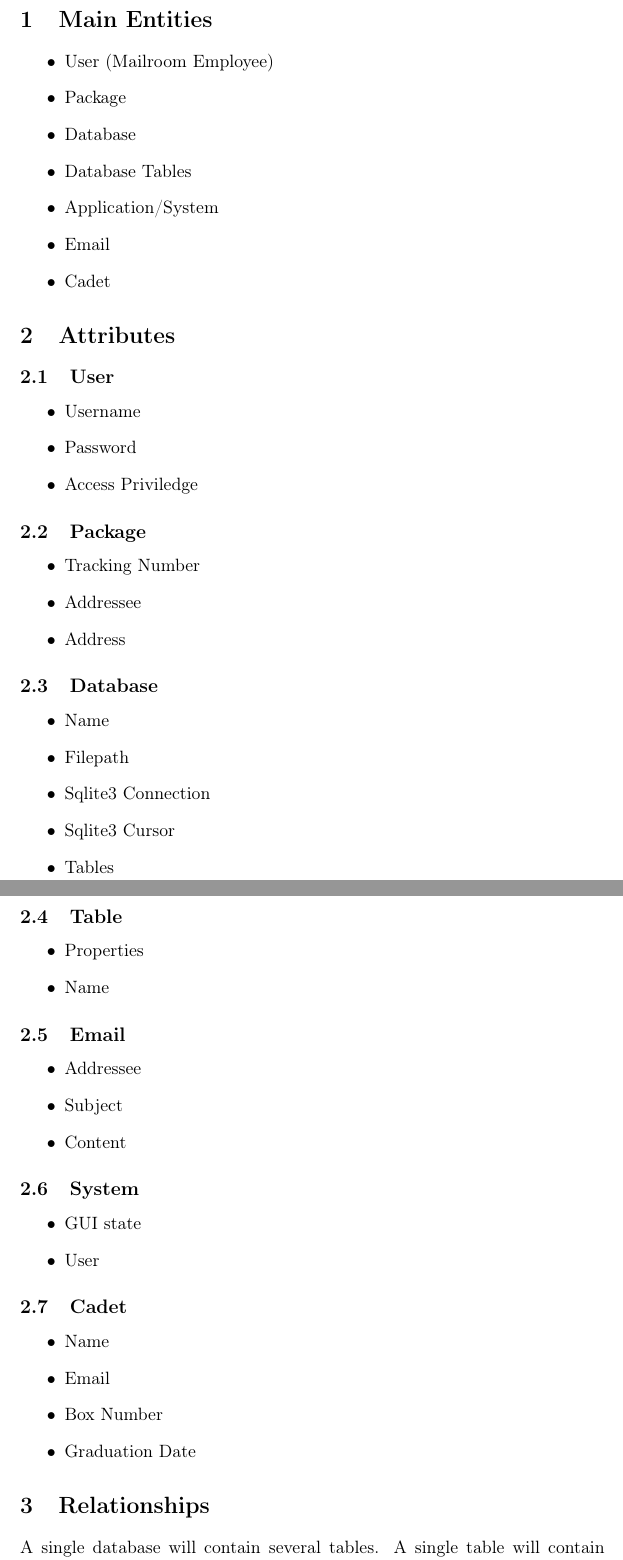
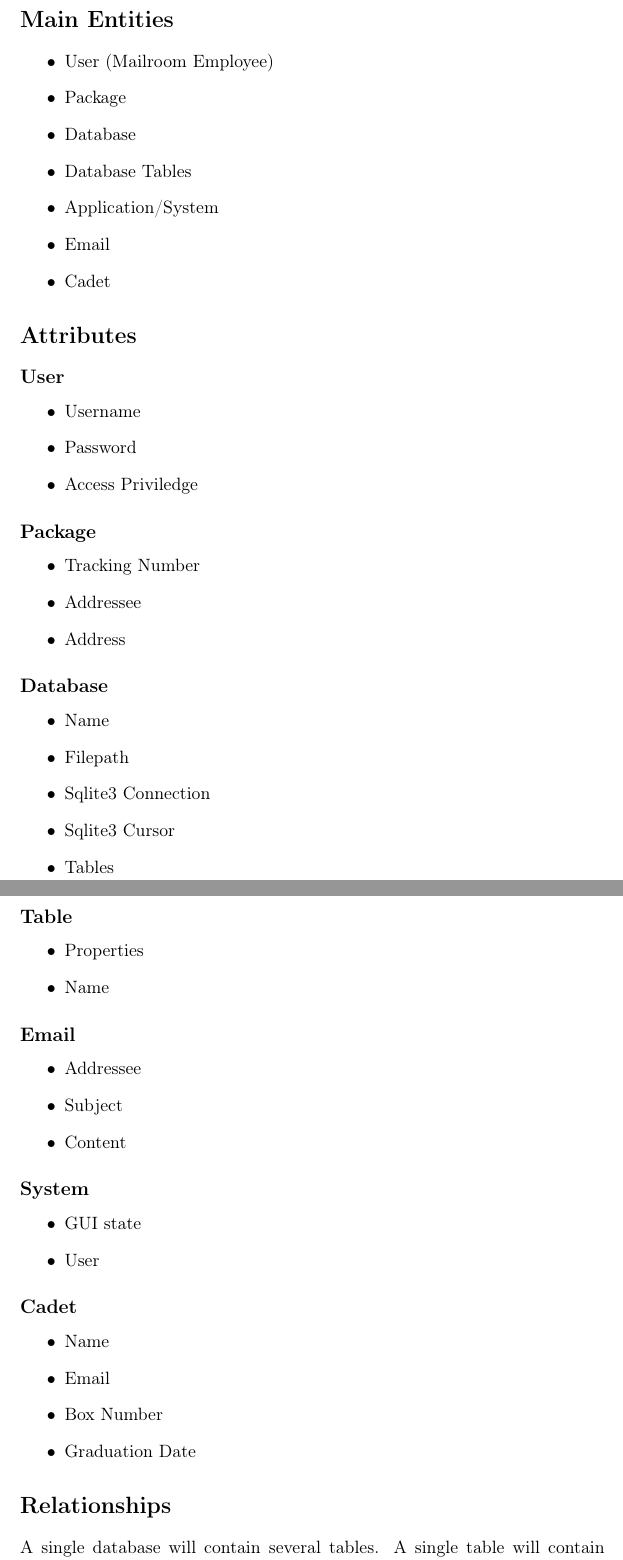
Before and after one commit to CSJ7701/Mail-Database-Project, a LaTeX document (Class-Documents/Project03.tex): two parts of pages 2 and 3 of 4, joined at a grey line, cut so that both start at the same text. Compiled offline with pdfLaTeX; a LaTeX package or settings file that is missing is left out.

Commit message:
Autocommit - 29Feb2024 19:06:07

```diff
--- a/Class-Documents/Project03.tex
+++ b/Class-Documents/Project03.tex
@@ -25,7 +25,7 @@
  pdftitle={Mail Database Project},
  pdfkeywords={},
  pdfsubject={},
- pdfcreator={Emacs 28.2.50 (Org mode 9.5.5)},
+ pdfcreator={Emacs 29.2 (Org mode 9.6.15)},
  pdflang={English}}
 \begin{document}
 
@@ -44,24 +44,24 @@
 \end{itemize}
 
 
-\section{Attributes}
-\label{sec:orgcd0b494}
-\subsection{User}
-\label{sec:orgf9eb3c8}
+\section*{Attributes}
+\label{sec:orgdc53b45}
+\subsection*{User}
+\label{sec:orgd8fcdaf}
 \begin{itemize}
 \item Username
 \item Password
 \item Access Priviledge
 \end{itemize}
-\subsection{Package}
-\label{sec:orgee9829c}
+\subsection*{Package}
+\label{sec:orgfffb11d}
 \begin{itemize}
 \item Tracking Number
 \item Addressee
 \item Address
 \end{itemize}
-\subsection{Database}
-\label{sec:orgb371d98}
+\subsection*{Database}
+\label{sec:org013de57}
 \begin{itemize}
 \item Name
 \item Filepath
@@ -69,27 +69,27 @@
 \item Sqlite3 Cursor
 \item Tables
 \end{itemize}
-\subsection{Table}
-\label{sec:orgeb1f7fb}
+\subsection*{Table}
+\label{sec:orgbdf2be0}
 \begin{itemize}
 \item Properties
 \item Name
 \end{itemize}
-\subsection{Email}
-\label{sec:org1801844}
+\subsection*{Email}
+\label{sec:org097604f}
 \begin{itemize}
 \item Addressee
 \item Subject
 \item Content
 \end{itemize}
-\subsection{System}
-\label{sec:org1792646}
+\subsection*{System}
+\label{sec:org437a5be}
 \begin{itemize}
 \item GUI state
 \item User
 \end{itemize}
-\subsection{Cadet}
-\label{sec:orgd72d0fa}
+\subsection*{Cadet}
+\label{sec:orgbfe04b1}
 \begin{itemize}
 \item Name
 \item Email
@@ -97,8 +97,8 @@
 \item Graduation Date
 \end{itemize}
 
-\section{Relationships}
-\label{sec:org84bc54c}
+\section*{Relationships}
+\label{sec:orgbd8f544}
 A single database will contain several tables.
 A single table will contain several Cadets.
 A single table will contain several packages.
```
Also changed, not shown: Class-Documents/Project03.pdf, Class-Documents/Project03.tex (27 more changed lines), 1 other file.
